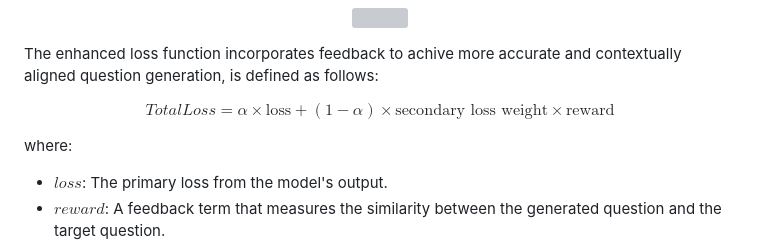
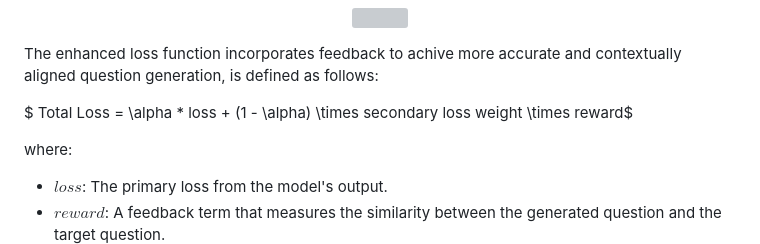
Before and after one commit to ZahraRahimii/Improving-Question-Generation-using-Transformer-Based-Models, a Markdown page: README.md, the part around the change. GitHub-like rendering; folded sections open; grey boxes are pictures that could not be loaded.

```diff
--- a/README.md
+++ b/README.md
@@ -31,9 +31,7 @@ Modify the loss function to include feedback by measuring the similarity between
 
 The enhanced loss function incorporates feedback to achive more accurate and contextually aligned question generation, is defined as follows:
 
-$$
-Total Loss = \alpha \times \text{loss} + (1 - \alpha) \times \text{secondary loss weight} \times \text{reward}
-$$
+$ Total Loss = \alpha * loss + (1 - \alpha) \times secondary loss weight \times reward$
 
 where:
 
```
